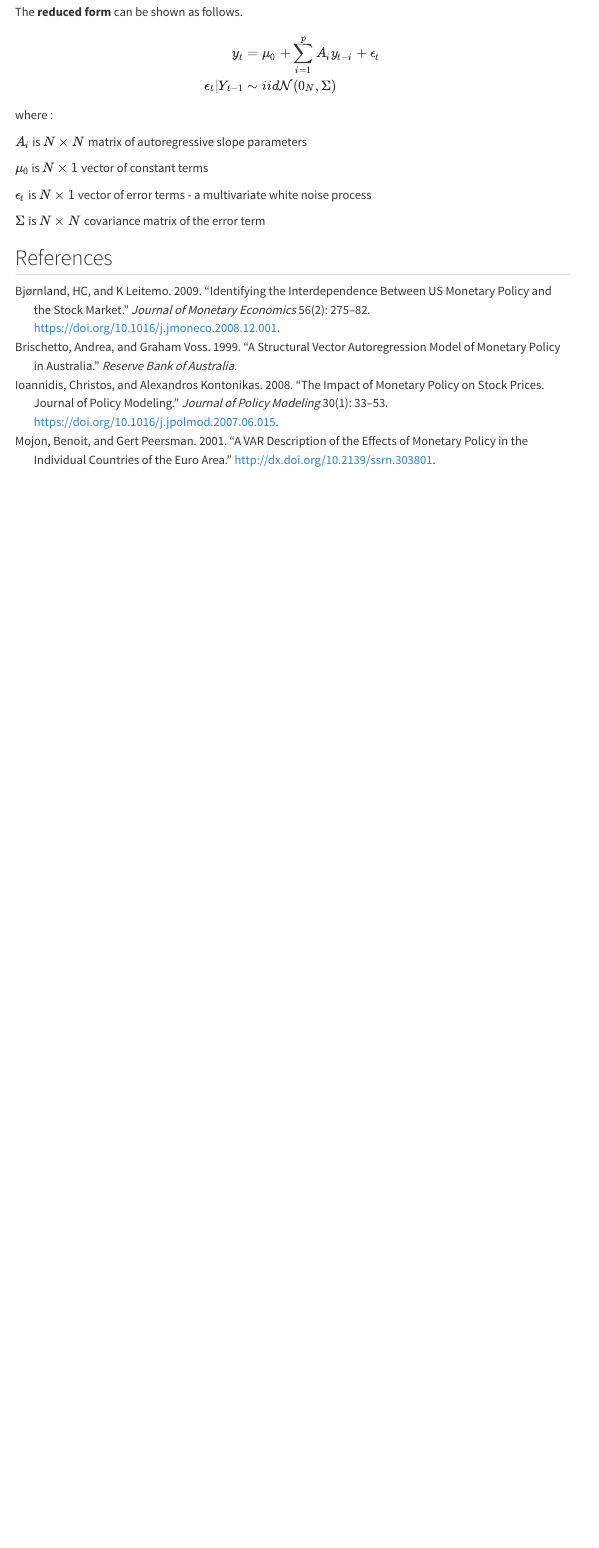
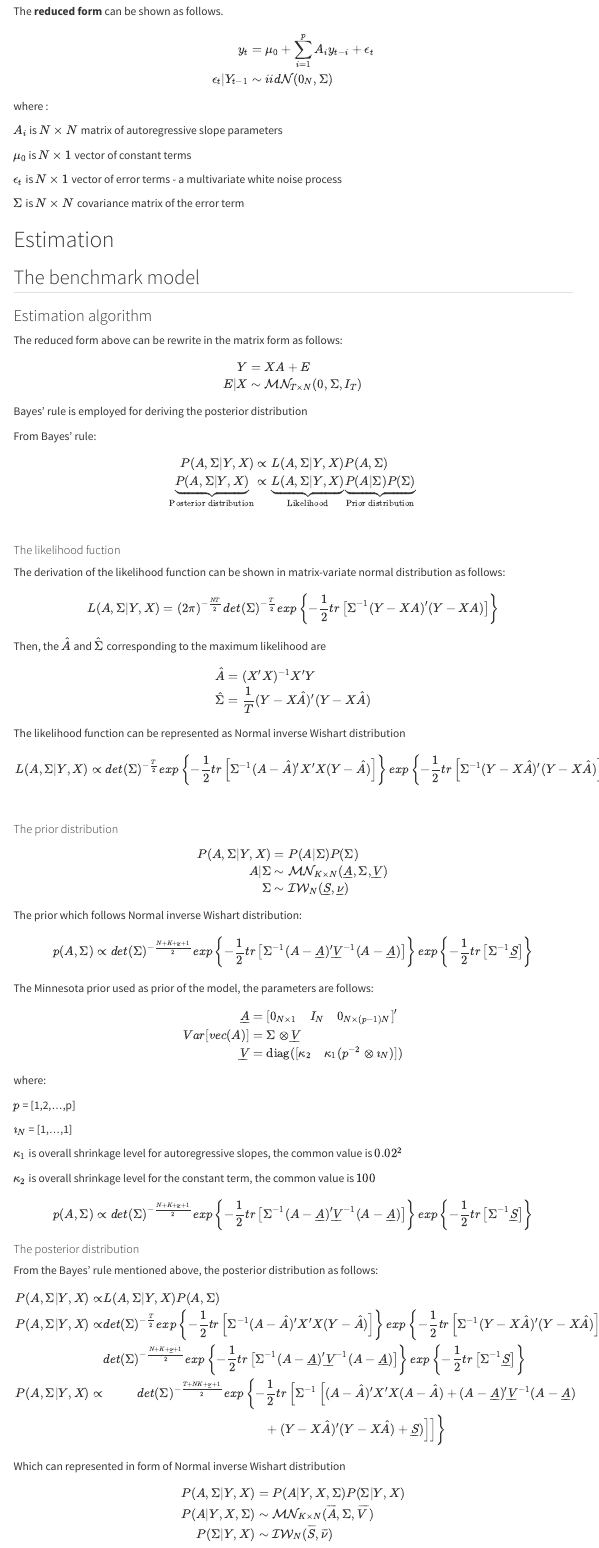
Before and after one commit to Punzbd/mcxs24-svars, a Quarto document (index.qmd): the page in a window 1100 px wide, from 6170 px down before the commit and from 5570 px down after it, so that both start at the same text. Rendered offline with R 4.5, knitr and Pandoc in place of Quarto, with nearby package versions; some code elsewhere in the file could not run offline; menus at the side of the page are left out.

Commit message:
Add the algorithm part

````diff
--- a/index.qmd
+++ b/index.qmd
@@ -394,3 +394,149 @@ $\Sigma$ is $N\times N$ covariance matrix of the error term
 
 
 
+
+
+
+
+
+
+
+
+
+
+
+
+
+
+
+
+
+# Estimation
+## The benchmark model
+### Estimation algorithm
+
+The reduced form above can be rewrite in the matrix form as follows:
+```{=tex}
+\begin{align}
+Y &= XA + E \\
+E|X &\sim \mathcal{MN}_{T \times N}(0,\Sigma,I_T)
+\end{align}
+```
+
+
+Bayes' rule is employed for deriving the posterior distribution
+
+From Bayes' rule:
+```{=tex}
+\begin{align}
+P(A,\Sigma|Y,X) &\propto L(A,\Sigma|Y,X)P(A,\Sigma) \\
+\underbrace{P(A,\Sigma|Y,X)}_{\text{Posterior distribution}} &\propto \underbrace{L(A,\Sigma|Y,X)}_{\text{Likelihood}} \underbrace{P(A|\Sigma)P(\Sigma)}_{\text{Prior distribution}}
+\end{align}
+```
+<br>
+
+
+#### The likelihood fuction
+The derivation of the likelihood function can be shown in matrix-variate normal distribution as follows:
+```{=tex}
+\begin{align}
+L(A,\Sigma|Y,X) = (2\pi)^{-\frac{NT}{2}} det(\Sigma)^{-\frac{T}{2}}
+exp \left\{-\frac{1}{2} tr \left[ \Sigma^{-1}(Y-XA)'(Y-XA) \right] \right\} \\
+\end{align}
+```
+
+Then, the $\hat{A}$ and $\hat{\Sigma}$ corresponding to the maximum likelihood are
+```{=tex}
+\begin{align}
+\hat{A} &= (X'X)^{-1}X'Y \\
+\hat{\Sigma} &= \frac{1}{T} (Y-X \hat{A})'(Y-X \hat{A})
+\end{align}
+```
+
+The likelihood function can be represented as Normal inverse Wishart distribution
+```{=tex}
+\begin{align}
+L(A,\Sigma|Y,X) &\propto det(\Sigma)^{-\frac{T}{2}}
+exp \left\{-\frac{1}{2} tr \left[ \Sigma^{-1}(A-\hat{A})'X'X(Y-\hat{A}) \right] \right\}
+exp \left\{-\frac{1}{2} tr \left[ \Sigma^{-1}(Y-X\hat{A})'(Y-X\hat{A}) \right] \right\} \\
+\end{align}
+```
+<br>
+
+#### The prior distribution
+
+```{=tex}
+\begin{align}
+P(A,\Sigma|Y,X) &= P(A|\Sigma) P(\Sigma) \\
+A|\Sigma &\sim \mathcal{MN}_{K \times N} (\underline{A}, \Sigma , \underline{V}) \\
+\Sigma &\sim \mathcal{IW}_{N}(\underline{S},\underline{\nu})
+\end{align}
+```
+The prior which follows Normal inverse Wishart distribution:
+```{=tex}
+\begin{align}
+p(A,\Sigma) &\propto det(\Sigma)^{-\frac{N+K+\underline{\nu}+1}{2}}
+exp \left\{-\frac{1}{2} tr \left[ \Sigma^{-1}(A-\underline{A})'\underline{V}^{-1}(A-\underline{A}) \right] \right\}
+exp \left\{-\frac{1}{2} tr \left[ \Sigma^{-1}\underline{S} \right] \right\}
+\\
+\end{align}
+```
+
+
+The Minnesota prior used as prior of the model, the parameters are follows:
+```{=tex}
+\begin{align}
+\underline{A} &= [0_{N \times 1} \quad I_N \quad 0_{N \times (p-1)N}]' \\
+Var[vec(A)] &= \Sigma \otimes  \underline{V} \\
+\underline{V} &= \text{diag}([\kappa_2 \quad \kappa_1 (p^{-2} \otimes \imath_N)]) \\
+\end{align}
+```
+where:
+
+$p$ = [1,2,...,p]
+
+$\imath_N$ = [1,...,1]
+
+$\kappa_1$ is overall shrinkage level for autoregressive slopes, the common value is $0.02^{2}$
+
+$\kappa_2$ is overall shrinkage level for the constant term, the common value is $100$
+
+```{=tex}
+\begin{align}
+p(A,\Sigma) &\propto det(\Sigma)^{-\frac{N+K+\underline{\nu}+1}{2}}
+exp \left\{-\frac{1}{2} tr \left[ \Sigma^{-1}(A-\underline{A})'\underline{V}^{-1}(A-\underline{A}) \right] \right\}
+exp \left\{-\frac{1}{2} tr \left[ \Sigma^{-1}\underline{S} \right] \right\}
+\\
+\end{align}
+```
+
+#### The posterior distribution
+From the Bayes' rule mentioned above, the posterior distribution as follows:
+
+```{=tex}
+\begin{align}
+P(A,\Sigma|Y,X) \propto & L(A,\Sigma|Y,X)P(A,\Sigma) \\
+P(A,\Sigma|Y,X) \propto
+& det(\Sigma)^{-\frac{T}{2}}
+exp \left\{-\frac{1}{2} tr \left[ \Sigma^{-1}(A-\hat{A})'X'X(Y-\hat{A}) \right] \right\}
+exp \left\{-\frac{1}{2} tr \left[ \Sigma^{-1}(Y-X\hat{A})'(Y-X\hat{A}) \right] \right\} \\
+&det(\Sigma)^{-\frac{N+K+\underline{\nu}+1}{2}}
+exp \left\{-\frac{1}{2} tr \left[ \Sigma^{-1}(A-\underline{A})'\underline{V}^{-1}(A-\underline{A}) \right] \right\}
+exp \left\{-\frac{1}{2} tr \left[ \Sigma^{-1}\underline{S} \right] \right\} \\
+P(A,\Sigma|Y,X) \propto
+& det(\Sigma)^{-\frac{T+NK+\underline{\nu}+1}{2}}
+exp \left\{-\frac{1}{2} tr \left[
+\Sigma^{-1}\left[(A-\hat{A})'X'X(A-\hat{A}) + (A-\underline{A})'\underline{V}^{-1}(A-\underline{A}) \\
++(Y-X\hat{A})'(Y-X\hat{A})+\underline{S})\right] \right] \right\}
+
+\\
+
+\end{align}
+```
+
+Which can represented in form of Normal inverse Wishart distribution
+```{=tex}
+\begin{align}
+P(A,\Sigma|Y,X) &= P(A|Y,X,\Sigma) P(\Sigma|Y,X) \\
+P(A|Y,X,\Sigma) &\sim \mathcal{MN}_{K \times N} (\overline{A}, \Sigma , \overline{V}) \\
+P(\Sigma|Y,X) &\sim \mathcal{IW}_{N}(\overline{S},\overline{\nu})
````
Also changed, not shown: docs/search.json, index.qmd (45 more changed lines), 5 other files.
